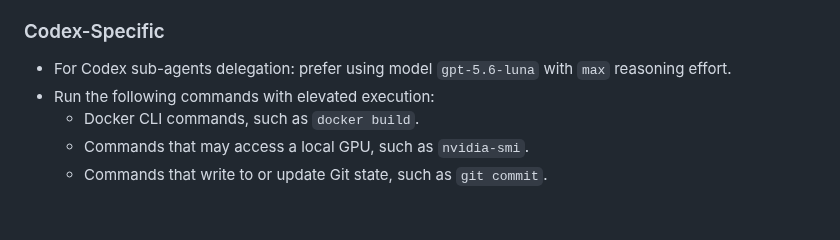
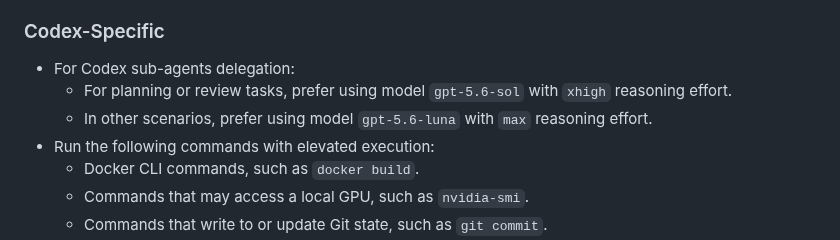
Before and after one commit to jimlee2048/comfyui-docker-helper, a Markdown page: AGENTS.md, the part around the change. Rendered like a GitHub page; blank space fills up the shorter version.

Commit message:
docs: refine sub-agent model guidance (#64)

```diff
--- a/AGENTS.md
+++ b/AGENTS.md
@@ -31,7 +31,9 @@
 - If genuine browser verification is required, use the preferred tool if specified by the current agent runtime; if sub-agent feature is available, delegate the browser verification task to a new sub-agent.
 
 ### Codex-Specific
-- For Codex sub-agents delegation: prefer using model `gpt-5.6-luna` with `max` reasoning effort.
+- For Codex sub-agents delegation:
+  - For planning or review tasks, prefer using model `gpt-5.6-sol` with `xhigh` reasoning effort.
+  - In other scenarios, prefer using model `gpt-5.6-luna` with `max` reasoning effort.
 - Run the following commands with elevated execution:
   - Docker CLI commands, such as `docker build`.
   - Commands that may access a local GPU, such as `nvidia-smi`.
```
